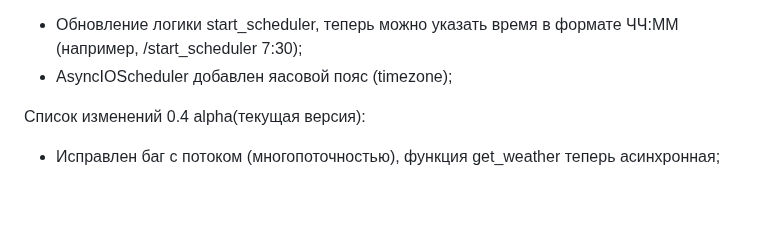
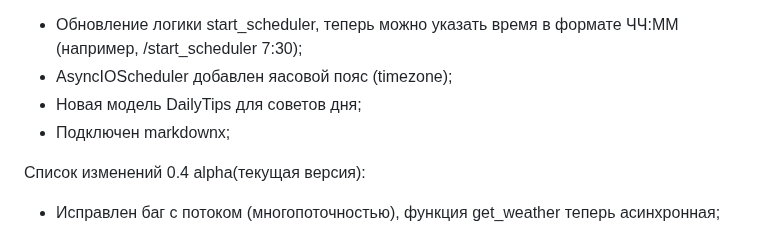
Before and after one commit to 1517mb/cat_time_bot, a Markdown page: CHANGE_LIST.md, the part around the change. Drawn GitHub-style; blank space fills up the shorter version.

Commit message:
Update CHANGE_LIST

```diff
--- a/CHANGE_LIST.md
+++ b/CHANGE_LIST.md
@@ -2,6 +2,8 @@
 - Обновление логики start_scheduler, теперь можно указать время
 в формате ЧЧ:ММ (например, /start_scheduler 7:30);
 - AsyncIOScheduler добавлен яасовой пояс (timezone);
+- Новая модель DailyTips для советов дня;
+- Подключен markdownx;
 
 Список изменений 0.4 alpha(текущая версия):
 - Исправлен баг с потоком (многопоточностью), функция get_weather теперь асинхронная;
```
